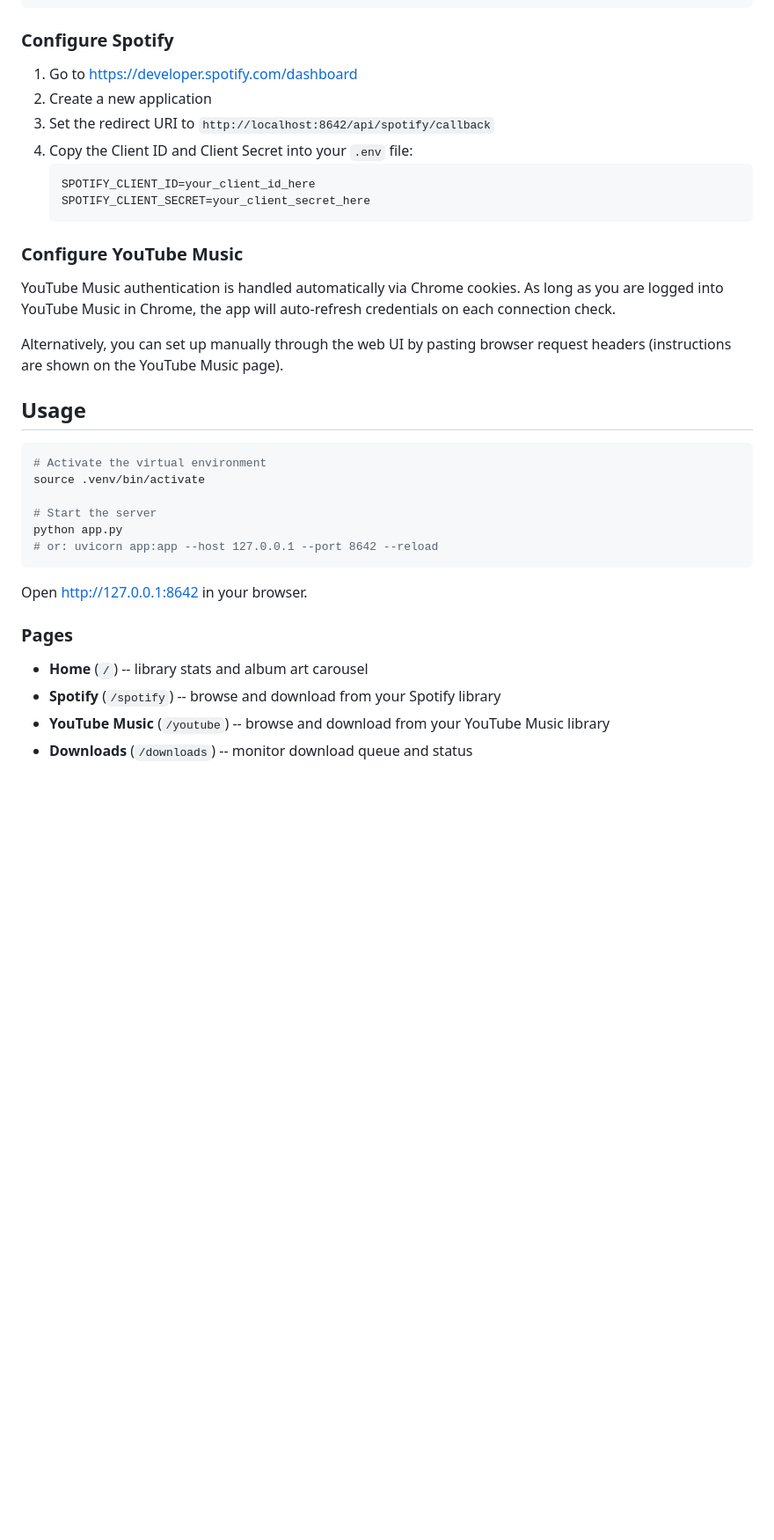
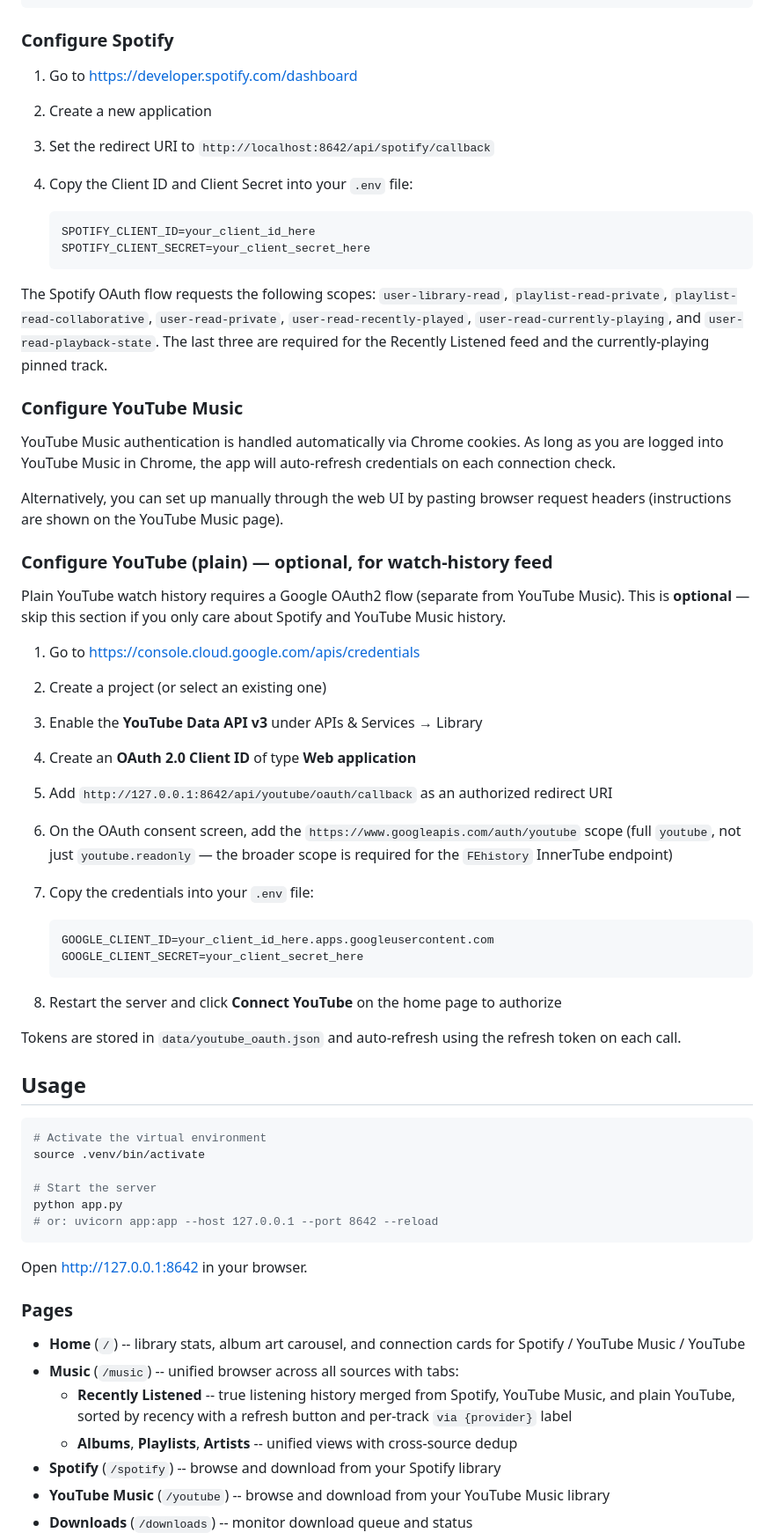
Before and after one commit to joseandresv/leasure, a Markdown page: README.md, the part around one of its changes. Shown at 88% size. Rendered like a GitHub page; blank space fills up the shorter version.

````diff
--- a/README.md
+++ b/README.md
@@ -77,20 +83,44 @@ cp .env.example .env
 
 ### Configure Spotify
 
-1. Go to https://developer.spotify.com/dashboard
+1. Go to <https://developer.spotify.com/dashboard>
 2. Create a new application
 3. Set the redirect URI to `http://localhost:8642/api/spotify/callback`
 4. Copy the Client ID and Client Secret into your `.env` file:
-   ```
+
+   ```env
    SPOTIFY_CLIENT_ID=your_client_id_here
    SPOTIFY_CLIENT_SECRET=your_client_secret_here
    ```
+
+The Spotify OAuth flow requests the following scopes: `user-library-read`, `playlist-read-private`, `playlist-read-collaborative`, `user-read-private`, `user-read-recently-played`, `user-read-currently-playing`, and `user-read-playback-state`. The last three are required for the Recently Listened feed and the currently-playing pinned track.
 
 ### Configure YouTube Music
 
 YouTube Music authentication is handled automatically via Chrome cookies. As long as you are logged into YouTube Music in Chrome, the app will auto-refresh credentials on each connection check.
 
 Alternatively, you can set up manually through the web UI by pasting browser request headers (instructions are shown on the YouTube Music page).
+
+### Configure YouTube (plain) — optional, for watch-history feed
+
+Plain YouTube watch history requires a Google OAuth2 flow (separate from YouTube Music). This is **optional** — skip this section if you only care about Spotify and YouTube Music history.
+
+1. Go to <https://console.cloud.google.com/apis/credentials>
+2. Create a project (or select an existing one)
+3. Enable the **YouTube Data API v3** under APIs & Services → Library
+4. Create an **OAuth 2.0 Client ID** of type **Web application**
+5. Add `http://127.0.0.1:8642/api/youtube/oauth/callback` as an authorized redirect URI
+6. On the OAuth consent screen, add the `https://www.googleapis.com/auth/youtube` scope (full `youtube`, not just `youtube.readonly` — the broader scope is required for the `FEhistory` InnerTube endpoint)
+7. Copy the credentials into your `.env` file:
+
+   ```env
+   GOOGLE_CLIENT_ID=your_client_id_here.apps.googleusercontent.com
+   GOOGLE_CLIENT_SECRET=your_client_secret_here
+   ```
+
+8. Restart the server and click **Connect YouTube** on the home page to authorize
+
+Tokens are stored in `data/youtube_oauth.json` and auto-refresh using the refresh token on each call.
 
 ## Usage
 
@@ -103,11 +133,14 @@ python app.py
 # or: uvicorn app:app --host 127.0.0.1 --port 8642 --reload
 ```
 
-Open http://127.0.0.1:8642 in your browser.
+Open <http://127.0.0.1:8642> in your browser.
 
 ### Pages
 
-- **Home** (`/`) -- library stats and album art carousel
+- **Home** (`/`) -- library stats, album art carousel, and connection cards for Spotify / YouTube Music / YouTube
+- **Music** (`/music`) -- unified browser across all sources with tabs:
+  - **Recently Listened** -- true listening history merged from Spotify, YouTube Music, and plain YouTube, sorted by recency with a refresh button and per-track `via {provider}` label
+  - **Albums**, **Playlists**, **Artists** -- unified views with cross-source dedup
 - **Spotify** (`/spotify`) -- browse and download from your Spotify library
 - **YouTube Music** (`/youtube`) -- browse and download from your YouTube Music library
 - **Downloads** (`/downloads`) -- monitor download queue and status
````
Also changed, not shown: other parts of README.md (+18 -9 lines).
